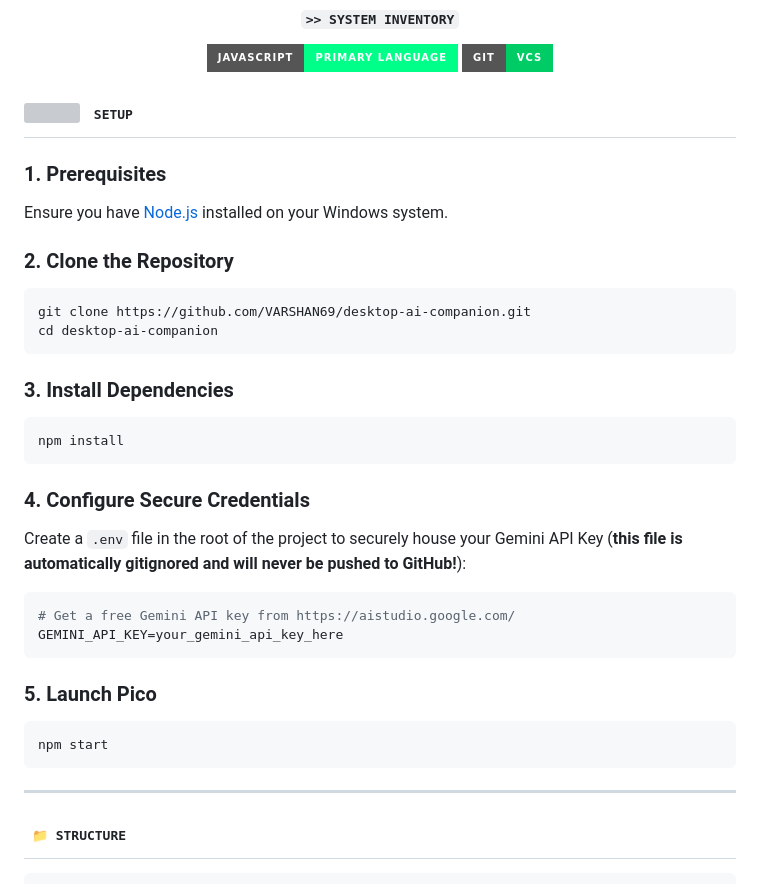
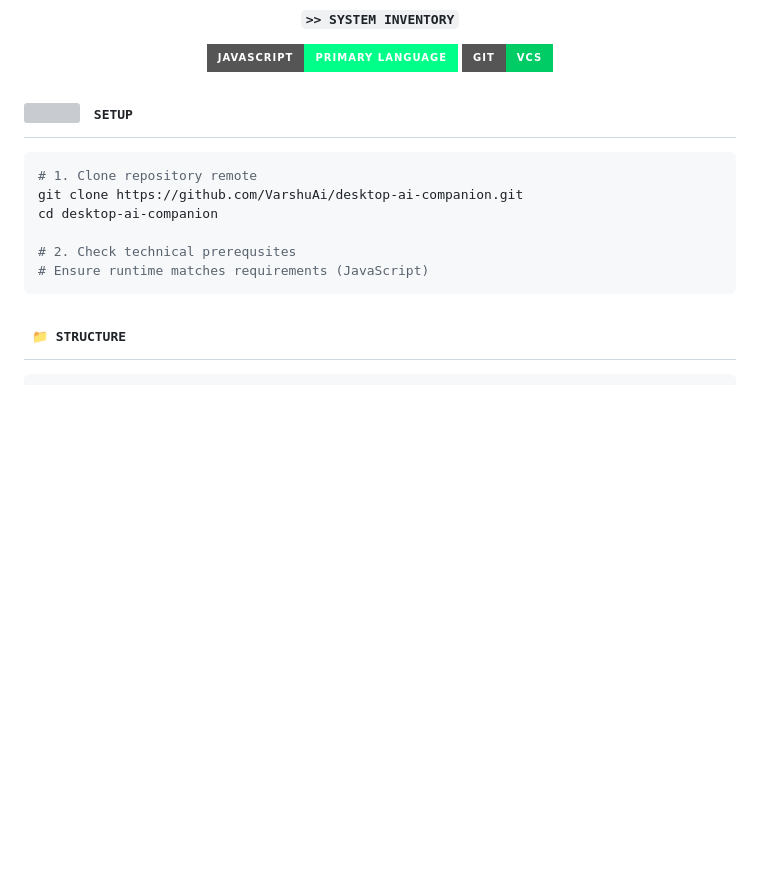
Before and after one commit to VarshuAi/desktop-ai-companion, a Markdown page: README.md, the part around one of its changes. GitHub-like rendering; badges without logos; blank space fills up the shorter version; grey boxes are pictures that could not be loaded.

Commit message:
docs: apply unique VarshuAi cyberpunk theme to README.md 🕸️

````diff
--- a/README.md
+++ b/README.md
@@ -117,33 +96,14 @@ cd desktop-ai-companion
 <samp>&nbsp;SETUP</samp>
 </h2>
 
-### 1. Prerequisites
-Ensure you have [Node.js](https://nodejs.org/) installed on your Windows system.
+```bash
+# 1. Clone repository remote
+git clone https://github.com/VarshuAi/desktop-ai-companion.git
+cd desktop-ai-companion
 
-### 2. Clone the Repository
-```powershell
-git clone https://github.com/VARSHAN69/desktop-ai-companion.git
-cd desktop-ai-companion
+# 2. Check technical prerequsites
+# Ensure runtime matches requirements (JavaScript)
 ```
-
-### 3. Install Dependencies
-```powershell
-npm install
-```
-
-### 4. Configure Secure Credentials
-Create a `.env` file in the root of the project to securely house your Gemini API Key (**this file is automatically gitignored and will never be pushed to GitHub!**):
-```env
-# Get a free Gemini API key from https://aistudio.google.com/
-GEMINI_API_KEY=your_gemini_api_key_here
-```
-
-### 5. Launch Pico
-```powershell
-npm start
-```
-
----
 
 <!-- ============================== STRUCTURE ============================== -->
 
````
Also changed, not shown: other parts of README.md (+11 -32 lines).
